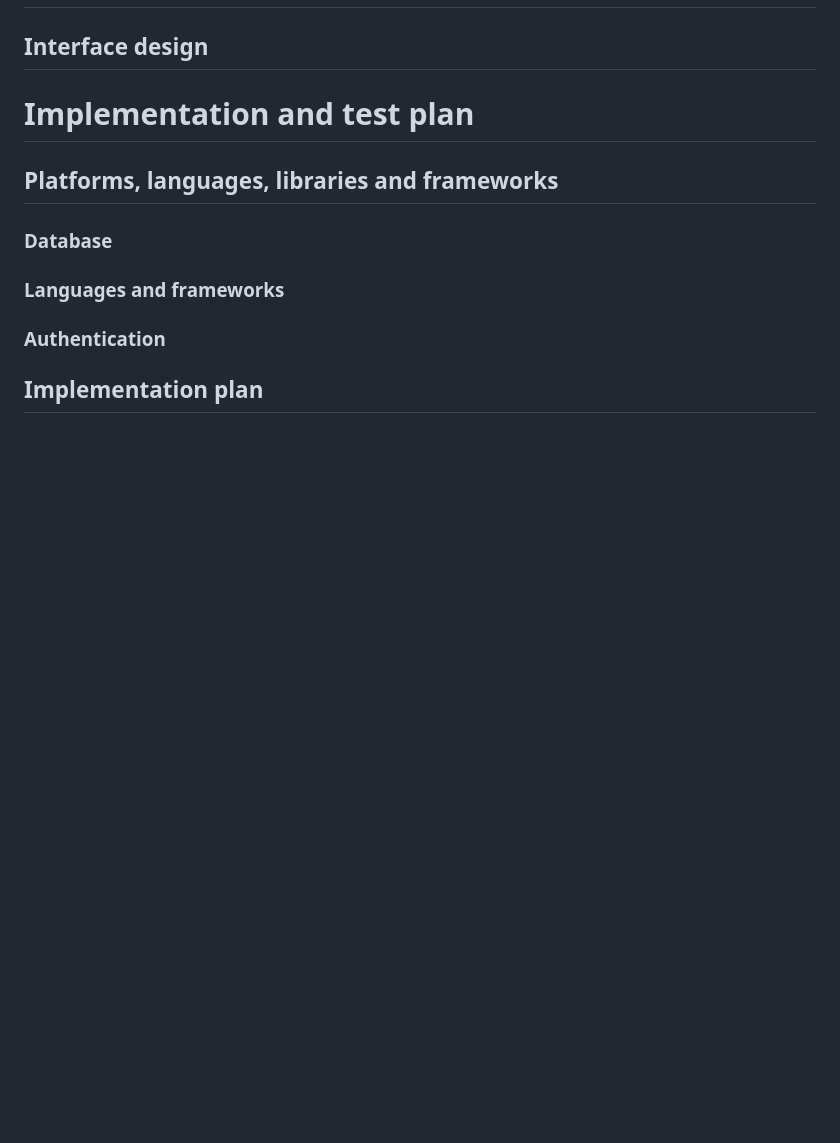
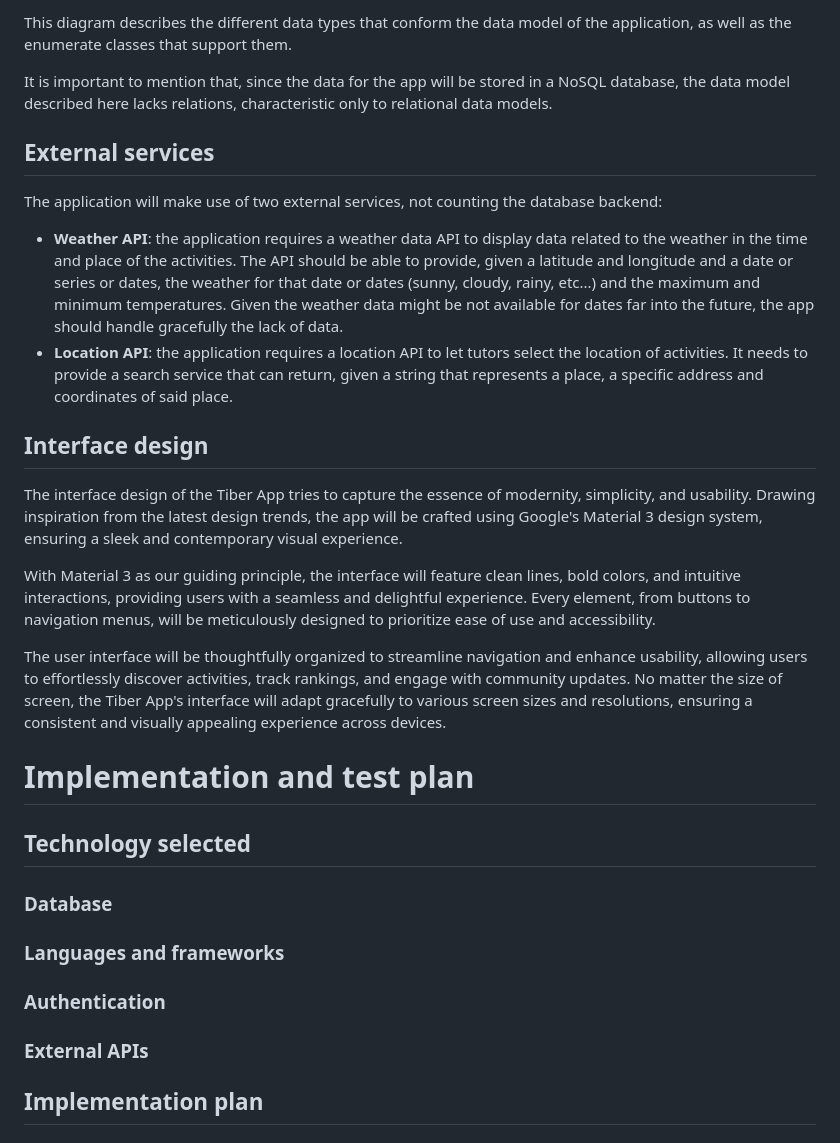
Before and after one commit to frax01/project, a Markdown page: docs/Design Document.md, the part around the change printed below. Rendered like a GitHub page; blank space fills up the shorter version.

```diff
--- a/docs/Design Document.md
+++ b/docs/Design Document.md
@@ -325,10 +402,25 @@ In crafting the Tiber App, it's imperative to delineate the essential attributes
+This diagram describes the different data types that conform the data model of the application, as well as the enumerate classes that support them.
+
+It is important to mention that, since the data for the app will be stored in a NoSQL database, the data model described here lacks relations, characteristic only to relational data models.
+
+## External services
+
+The application will make use of two external services, not counting the database backend:
+
+- **Weather API**: the application requires a weather data API to display data related to the weather in the time and place of the activities. The API should be able to provide, given a latitude and longitude and a date or series or dates, the weather for that date or dates (sunny, cloudy, rainy, etc...) and the maximum and minimum temperatures. Given the weather data might be not available for dates far into the future, the app should handle gracefully the lack of data.
+- **Location API**: the application requires a location API to let tutors select the location of activities. It needs to provide a search service that can return, given a string that represents a place, a specific address and coordinates of said place.
 
 ## Interface design
 
+The interface design of the Tiber App tries to capture the essence of modernity, simplicity, and usability. Drawing inspiration from the latest design trends, the app will be crafted using Google's Material 3 design system, ensuring a sleek and contemporary visual experience.
+
+With Material 3 as our guiding principle, the interface will feature clean lines, bold colors, and intuitive interactions, providing users with a seamless and delightful experience. Every element, from buttons to navigation menus, will be meticulously designed to prioritize ease of use and accessibility.
+
+The user interface will be thoughtfully organized to streamline navigation and enhance usability, allowing users to effortlessly discover activities, track rankings, and engage with community updates. No matter the size of screen, the Tiber App's interface will adapt gracefully to various screen sizes and resolutions, ensuring a consistent and visually appealing experience across devices.
 
 # Implementation and test plan
 
-## Platforms, languages, libraries and frameworks
+## Technology selected
 
 ### Database
 
@@ -337,6 +429,9 @@ In crafting the Tiber App, it's imperative to delineate the essential attributes
 
 
 ### Authentication
+
+
+### External APIs
 
 
 
```
Also changed, not shown: other parts of docs/Design Document.md (+79 -2 lines), docs/overview.png (added), 5 other files.
